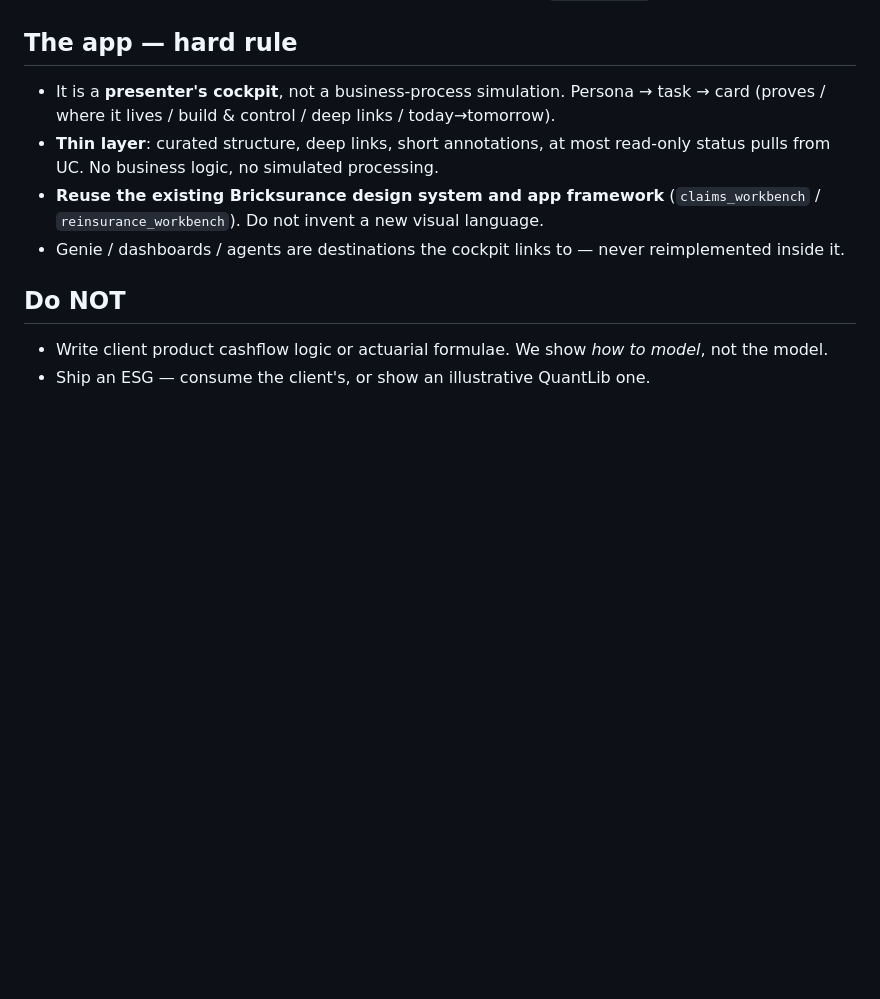
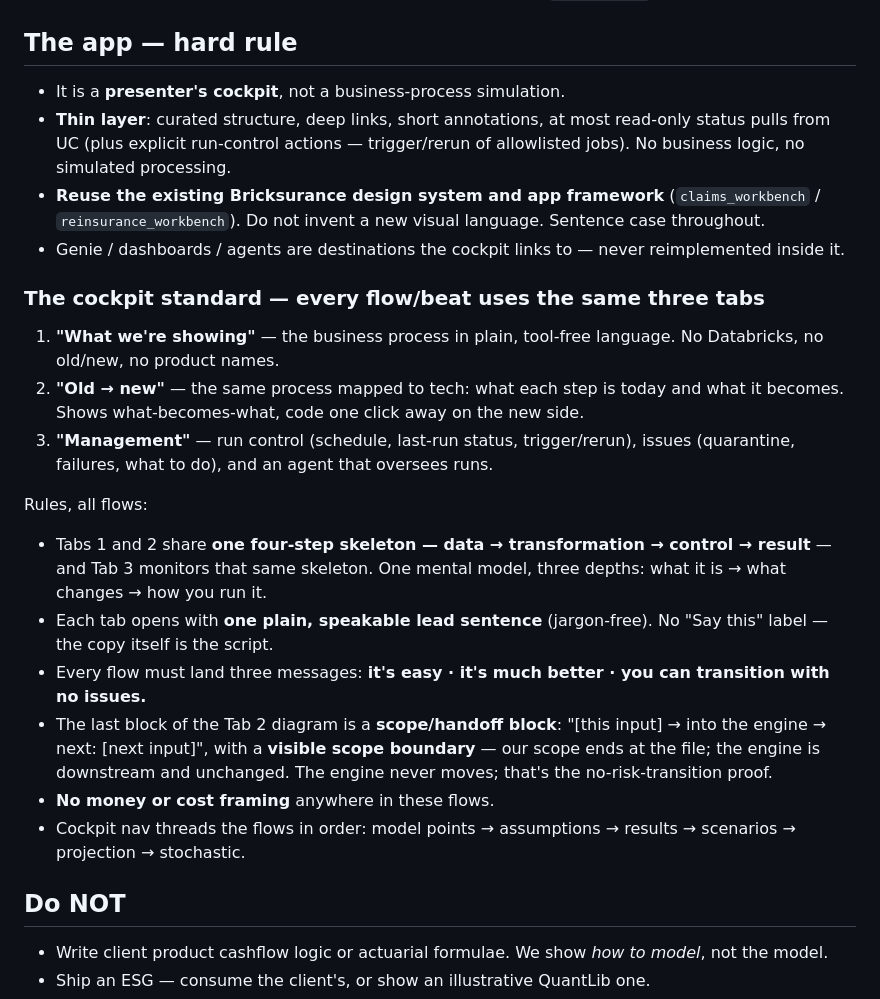
Before and after one commit to wryszka/lifecast, a Markdown page: CLAUDE.md, the part around the change. GitHub-like rendering; blank space fills up the shorter version.

```diff
--- a/CLAUDE.md
+++ b/CLAUDE.md
@@ -36,10 +36,24 @@ One token, `lifecast`, on every named object. This is how LifeCast stays disting
 
 ## The app — hard rule
 
-- It is a **presenter's cockpit**, not a business-process simulation. Persona → task → card (proves / where it lives / build & control / deep links / today→tomorrow).
-- **Thin layer**: curated structure, deep links, short annotations, at most read-only status pulls from UC. No business logic, no simulated processing.
-- **Reuse the existing Bricksurance design system and app framework** (`claims_workbench` / `reinsurance_workbench`). Do not invent a new visual language.
+- It is a **presenter's cockpit**, not a business-process simulation.
+- **Thin layer**: curated structure, deep links, short annotations, at most read-only status pulls from UC (plus explicit run-control actions — trigger/rerun of allowlisted jobs). No business logic, no simulated processing.
+- **Reuse the existing Bricksurance design system and app framework** (`claims_workbench` / `reinsurance_workbench`). Do not invent a new visual language. Sentence case throughout.
 - Genie / dashboards / agents are destinations the cockpit links to — never reimplemented inside it.
+
+### The cockpit standard — every flow/beat uses the same three tabs
+
+1. **"What we're showing"** — the business process in plain, tool-free language. No Databricks, no old/new, no product names.
+2. **"Old → new"** — the same process mapped to tech: what each step is today and what it becomes. Shows what-becomes-what, code one click away on the new side.
+3. **"Management"** — run control (schedule, last-run status, trigger/rerun), issues (quarantine, failures, what to do), and an agent that oversees runs.
+
+Rules, all flows:
+- Tabs 1 and 2 share **one four-step skeleton — data → transformation → control → result** — and Tab 3 monitors that same skeleton. One mental model, three depths: what it is → what changes → how you run it.
+- Each tab opens with **one plain, speakable lead sentence** (jargon-free). No "Say this" label — the copy itself is the script.
+- Every flow must land three messages: **it's easy · it's much better · you can transition with no issues.**
+- The last block of the Tab 2 diagram is a **scope/handoff block**: "[this input] → into the engine → next: [next input]", with a **visible scope boundary** — our scope ends at the file; the engine is downstream and unchanged. The engine never moves; that's the no-risk-transition proof.
+- **No money or cost framing** anywhere in these flows.
+- Cockpit nav threads the flows in order: model points → assumptions → results → scenarios → projection → stochastic.
 
 ## Do NOT
 
```
Also changed, not shown: LIFECAST_BUILD_BRIEF.md (+16 -2 lines).
